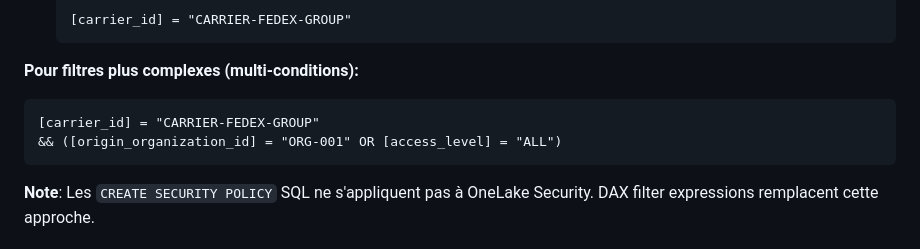
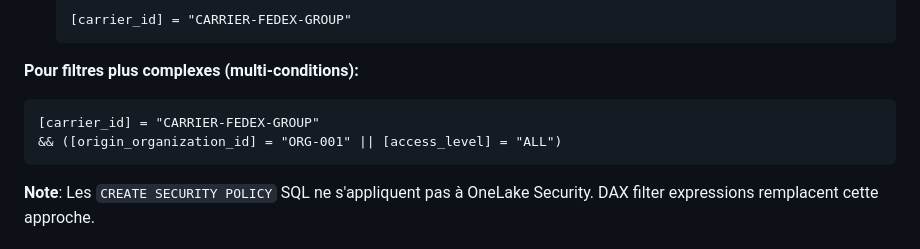
Before and after one commit to flthibau/Fabric-SAP-Idocs, a Markdown page: docs/roadmap/RLS_ADVANCED_GUIDE.md, the part around the change. GitHub-like rendering.

Commit message:
Final fix: use correct DAX || operator for OR logic
Co-authored-by: flthibau <42817899+flthibau@users.noreply.github.com>

````diff
--- a/docs/roadmap/RLS_ADVANCED_GUIDE.md
+++ b/docs/roadmap/RLS_ADVANCED_GUIDE.md
@@ -133,7 +133,7 @@ graph TD
 **Pour filtres plus complexes (multi-conditions):**
 ```dax
 [carrier_id] = "CARRIER-FEDEX-GROUP"
-&& ([origin_organization_id] = "ORG-001" OR [access_level] = "ALL")
+&& ([origin_organization_id] = "ORG-001" || [access_level] = "ALL")
 ```
 
 **Note**: Les `CREATE SECURITY POLICY` SQL ne s'appliquent pas à OneLake Security. DAX filter expressions remplacent cette approche.
````
